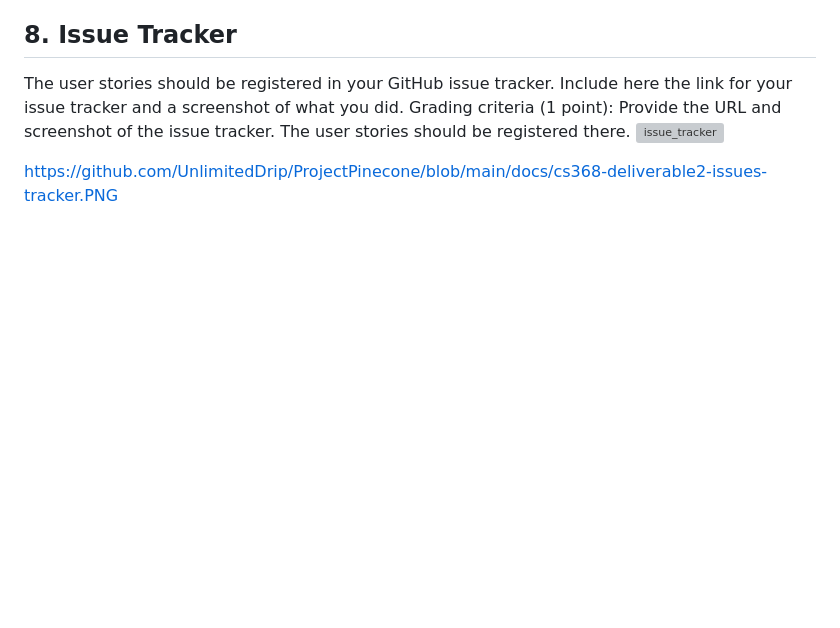
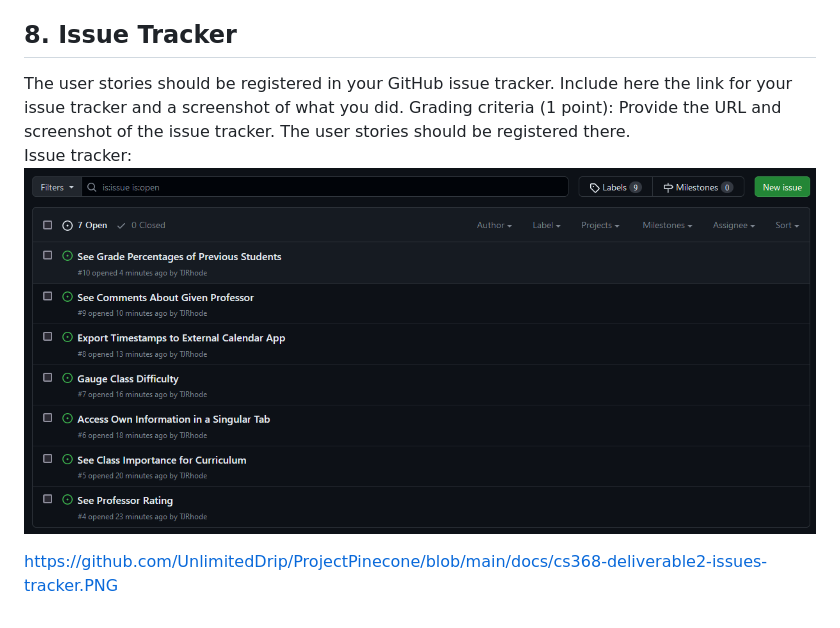
Before and after one commit to UnlimitedDrip/ProjectPinecone, a Markdown page: Deliverables/Deliverable2:Requirements.md, the part around the change. Rendered like a GitHub page; blank space fills up the shorter version; grey boxes are pictures that could not be loaded.

```diff
--- a/Deliverables/Deliverable2:Requirements.md
+++ b/Deliverables/Deliverable2:Requirements.md
@@ -69,7 +69,9 @@ User Story 4:Export is at bottom of schedule page
 
 ## 8. Issue Tracker
 The user stories should be registered in your GitHub issue tracker. Include here the link for your issue tracker and a screenshot of what you did.
-Grading criteria (1 point): Provide the URL and screenshot of the issue tracker. The user stories should be registered there.
-![issue_tracker](docs/cs368-deliverable2-issues-tracker.PNG)
+Grading criteria (1 point): Provide the URL and screenshot of the issue tracker. The user stories should be registered there. <br>
+Issue tracker:
+![issue_tracker](/docs/cs368-deliverable2-issues-tracker.PNG)
+
 
 https://github.com/UnlimitedDrip/ProjectPinecone/blob/main/docs/cs368-deliverable2-issues-tracker.PNG
```
